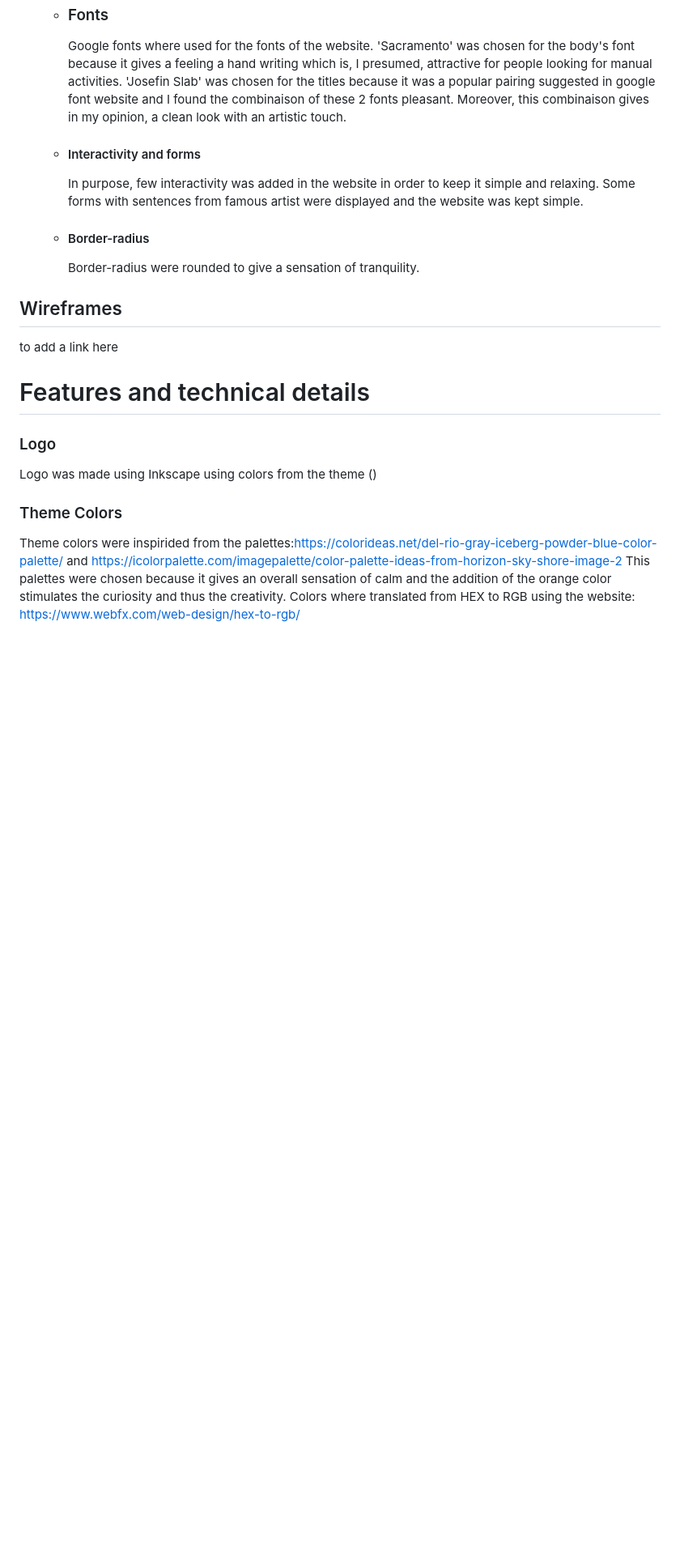
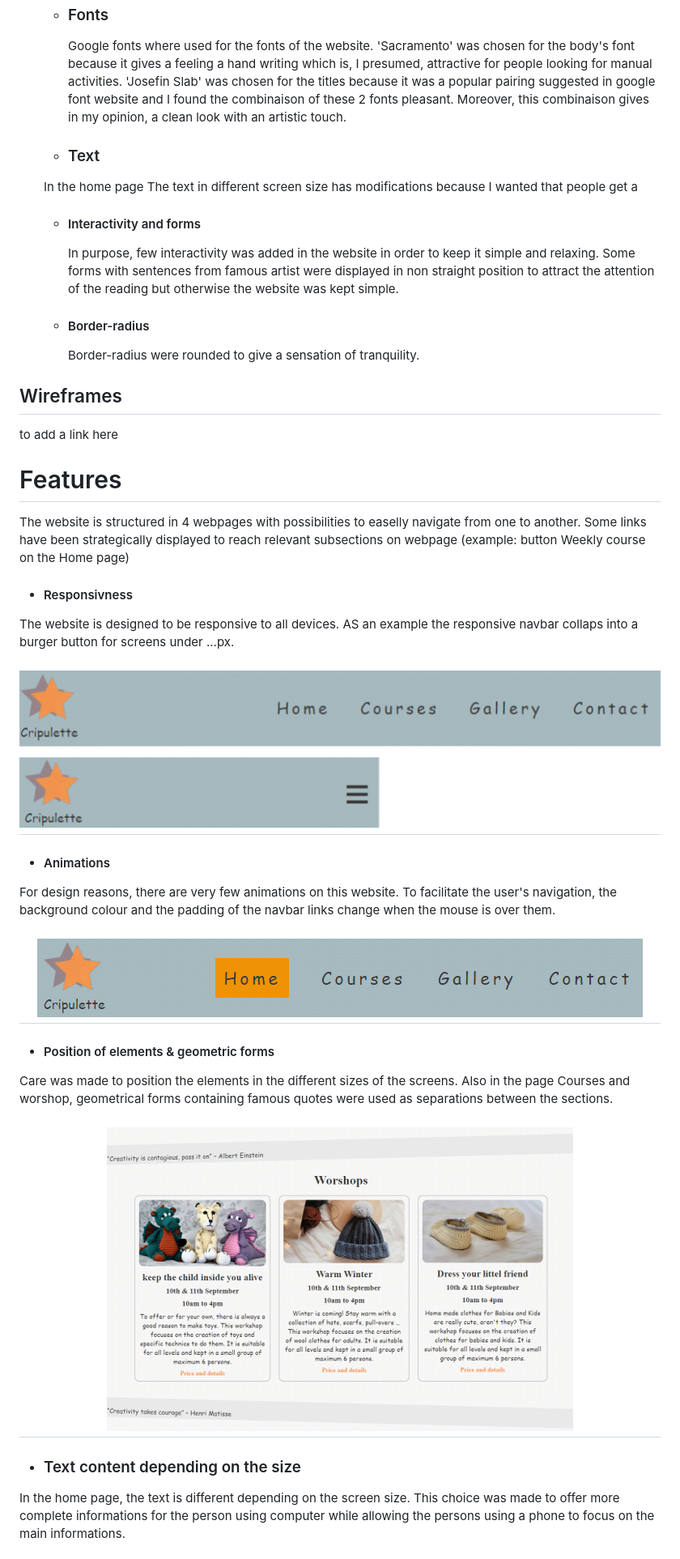
Before and after one commit to Code-Institute-Submissions/project1_code_institute_Laure_Piechaczyk, a Markdown page: README.md, the part around the change printed below. Shown: that part at 81% size. Rendered like a GitHub page; pictures changed too: assets/images/Picture-readme/Burger.png (added), assets/images/Picture-readme/over.png (added), assets/images/Picture-readme/shape.png (added); blank space fills up the shorter version.

Commit message:
readme until credits

```diff
--- a/README.md
+++ b/README.md
@@ -61,8 +72,11 @@ The target audience of Cripulette Crochet are adults crocheting or wanting to le
         'Sacramento' was chosen for the body's font because it gives a feeling a hand writing which is, I presumed, attractive for people looking for manual activities.
         'Josefin Slab' was chosen for the titles because it was a popular pairing suggested in google font website and I found the combinaison of these 2 fonts pleasant. Moreover, this combinaison gives in my opinion, a clean look with an artistic touch.
 
+    -    ### Text
+    In the home page The text in different screen size has modifications because I wanted that people get a
+
     -   ####   Interactivity and forms
-        In purpose, few interactivity was added in the website in order to keep it simple and relaxing. Some forms with sentences from famous artist were displayed and the website was kept simple.
+        In purpose, few interactivity was added in the website in order to keep it simple and relaxing. Some forms with sentences from famous artist were displayed in non straight position to attract the attention of the reading but otherwise the website was kept simple.
 
     -   ####   Border-radius
         Border-radius were rounded to give a sensation of tranquility.
@@ -71,11 +85,22 @@ The target audience of Cripulette Crochet are adults crocheting or wanting to le
 ## Wireframes
 to add a link here
 
-# Features and technical details
+# Features
+The website is structured in 4 webpages with possibilities to easelly navigate from one to another. Some links have been strategically displayed to reach relevant subsections on webpage (example: button Weekly course on the Home page)
+ -   ####   Responsivness
+The website is designed to be responsive to all devices. AS an example the responsive navbar collaps into a burger button for screens under ...px.
 
-### Logo
-Logo was made using Inkscape using colors from the theme ()
-### Theme Colors
-Theme colors were inspirided from the palettes:https://colorideas.net/del-rio-gray-iceberg-powder-blue-color-palette/ and https://icolorpalette.com/imagepalette/color-palette-ideas-from-horizon-sky-shore-image-2
-This palettes were chosen because it gives an overall sensation of calm and the addition of the orange color stimulates the curiosity and thus the creativity.
-Colors where translated from HEX to RGB using the website: https://www.webfx.com/web-design/hex-to-rgb/
+<h2 align="center"><img src="assets/images/Picture-readme/Burger.png"></h2>
+
+  -   ####   Animations
+  For design reasons, there are very few animations on this website. To facilitate the user's navigation, the background colour and the padding of the navbar links change when the mouse is over them.
+  <h2 align="center"><img src="assets/images/Picture-readme/over.png"></h2>
+
+  -   ####   Position of elements & geometric forms
+  Care was made to position the elements in the different sizes of the screens. Also in the page Courses and worshop, geometrical forms containing famous quotes were used as separations between the sections.
+   <h2 align="center"><img src="assets/images/Picture-readme/shape.png"></h2>
+
+ -    ### Text content depending on the size
+ In the home page, the text is different depending on the screen size. This choice was made to offer more complete informations for the person using computer while allowing the persons using a phone to focus on the main informations.
+
+
```
Also changed, not shown: other parts of README.md (+71 -15 lines).
